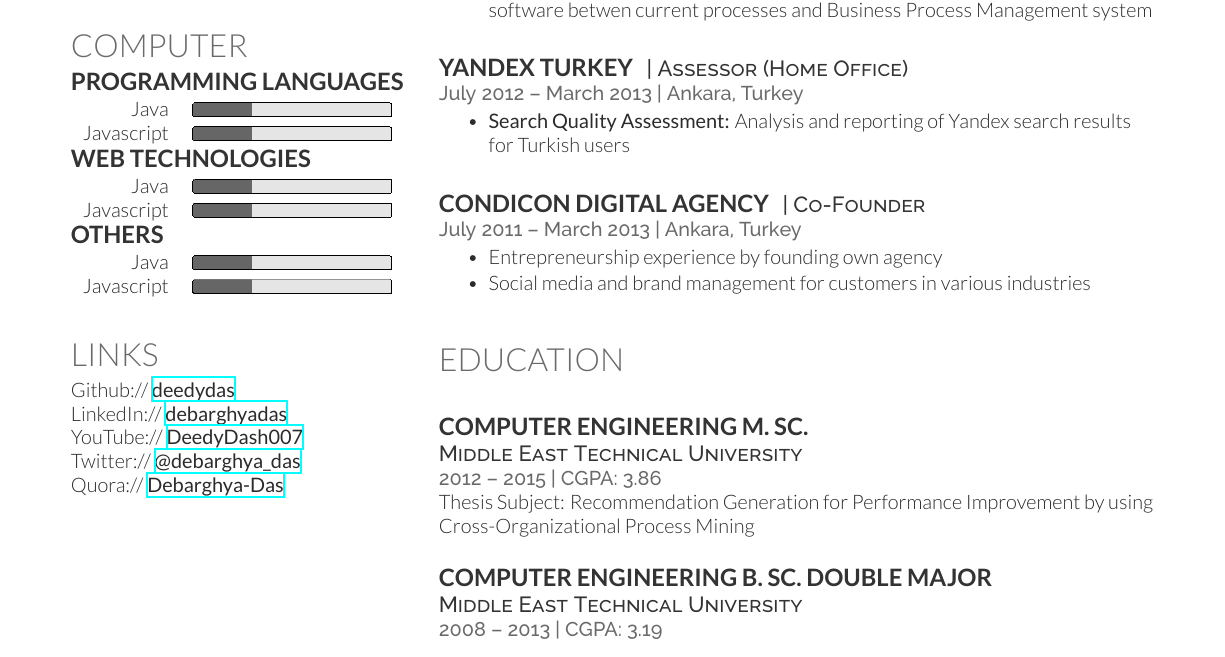
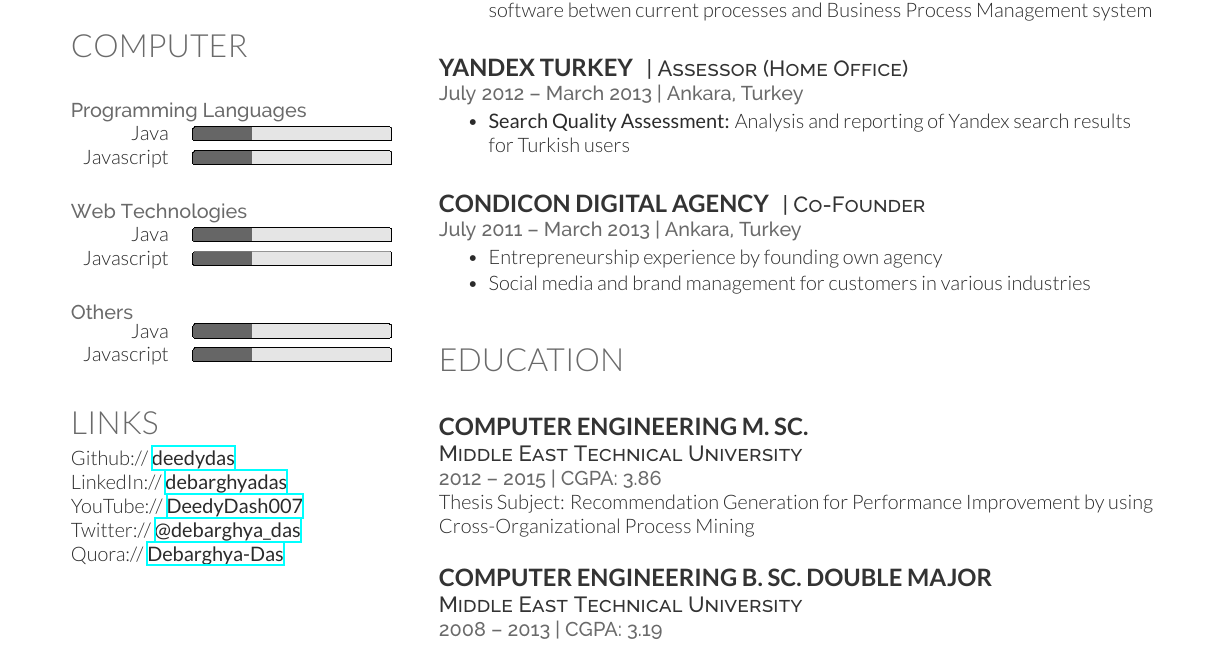
Before and after one commit to talipozakca/cv, a LaTeX CV (cv.tex, which reads computer.tex): part of the page, cut so that both start at the same text. Compiled offline with XeLaTeX.

Commit message:
Update computer.tex

```diff
--- a/computer.tex
+++ b/computer.tex
@@ -1,20 +1,25 @@
 \section{Computer}
+\sectionspace
 
-\subsection{Programming Languages}
+\location{Programming Languages}
 
 \begin{tabular}{rl}
 Java	 & \progressbar[width=10em, borderwidth=0pt, ticksheight=0]{0.3} \\
 Javascript	 &  \progressbar[width=10em, borderwidth=0pt, ticksheight=0]{0.3} \\
 \end{tabular}
 
-\subsection{Web Technologies}
+\sectionspace
+
+\location{Web Technologies}
 
 \begin{tabular}{rl}
 Java	 & \progressbar[width=10em, borderwidth=0pt, ticksheight=0]{0.3} \\
 Javascript	 &  \progressbar[width=10em, borderwidth=0pt, ticksheight=0]{0.3} \\
 \end{tabular}
 
-\subsection{Others}
+ \sectionspace
+
+\location{Others}
 
 \begin{tabular}{rl}
 Java	 & \progressbar[width=10em, borderwidth=0pt, ticksheight=0]{0.3} \\
```
